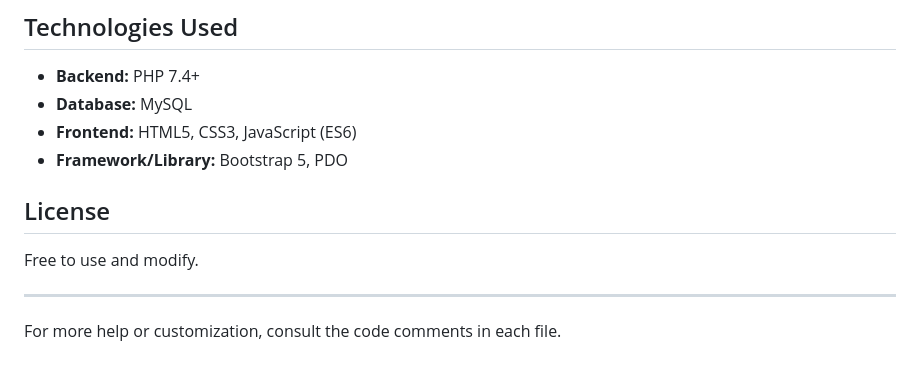
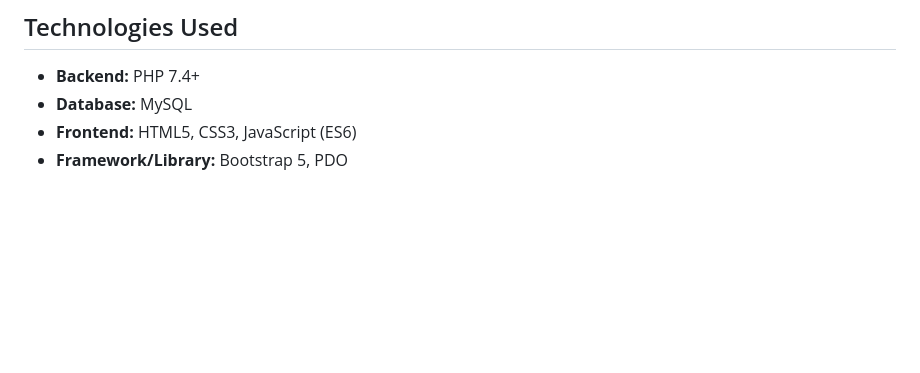
Before and after one commit to MohamedDevAI/employee-management, a Markdown page: README.md, the part around the change. Rendered like a GitHub page; blank space fills up the shorter version.

```diff
--- a/README.md
+++ b/README.md
@@ -210,11 +210,3 @@ The application works seamlessly on desktop, tablet, and mobile devices.
 - **Database:** MySQL
 - **Frontend:** HTML5, CSS3, JavaScript (ES6)
 - **Framework/Library:** Bootstrap 5, PDO
-
-## License
-
-Free to use and modify.
-
----
-
-For more help or customization, consult the code comments in each file.
```
